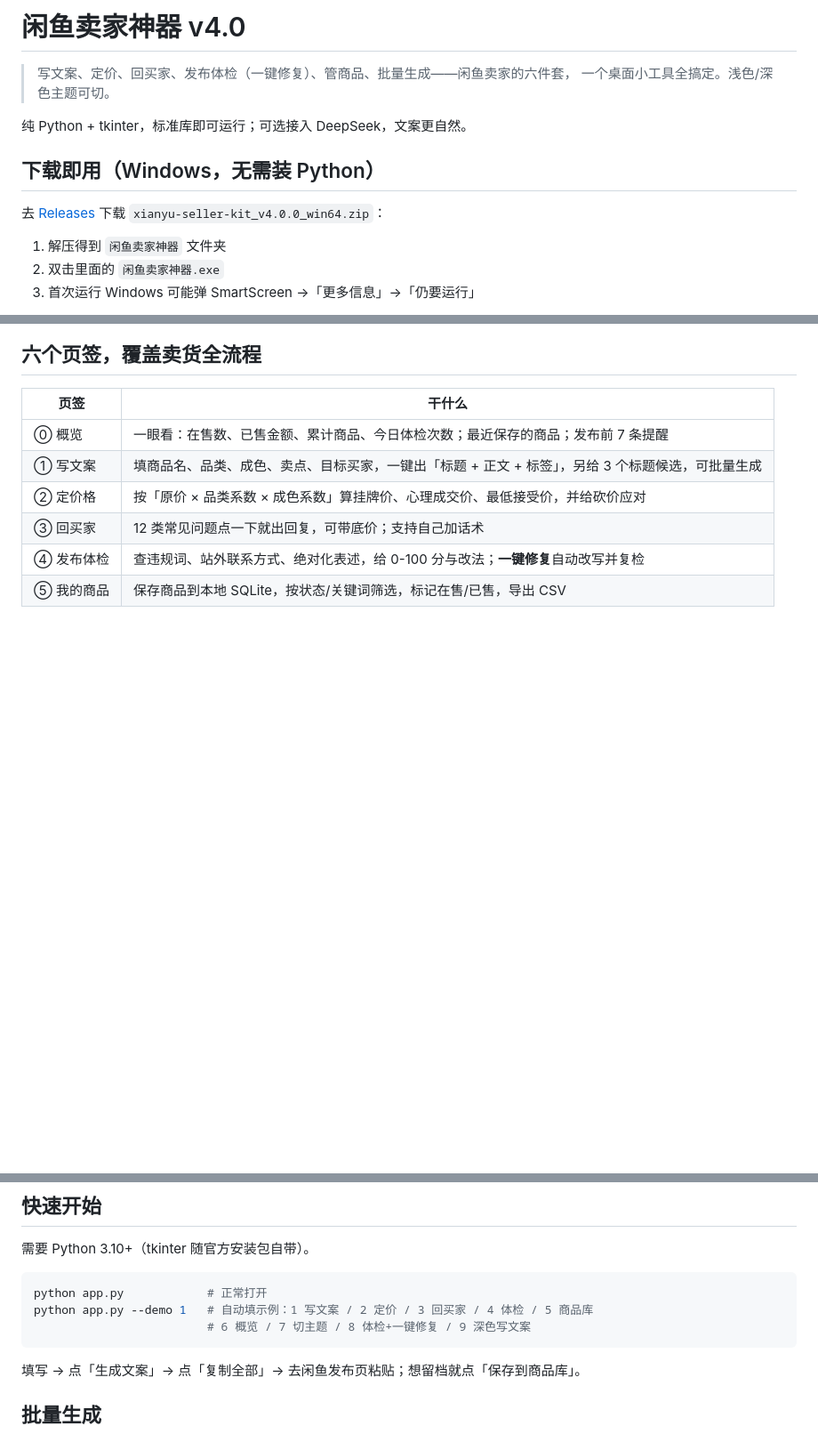
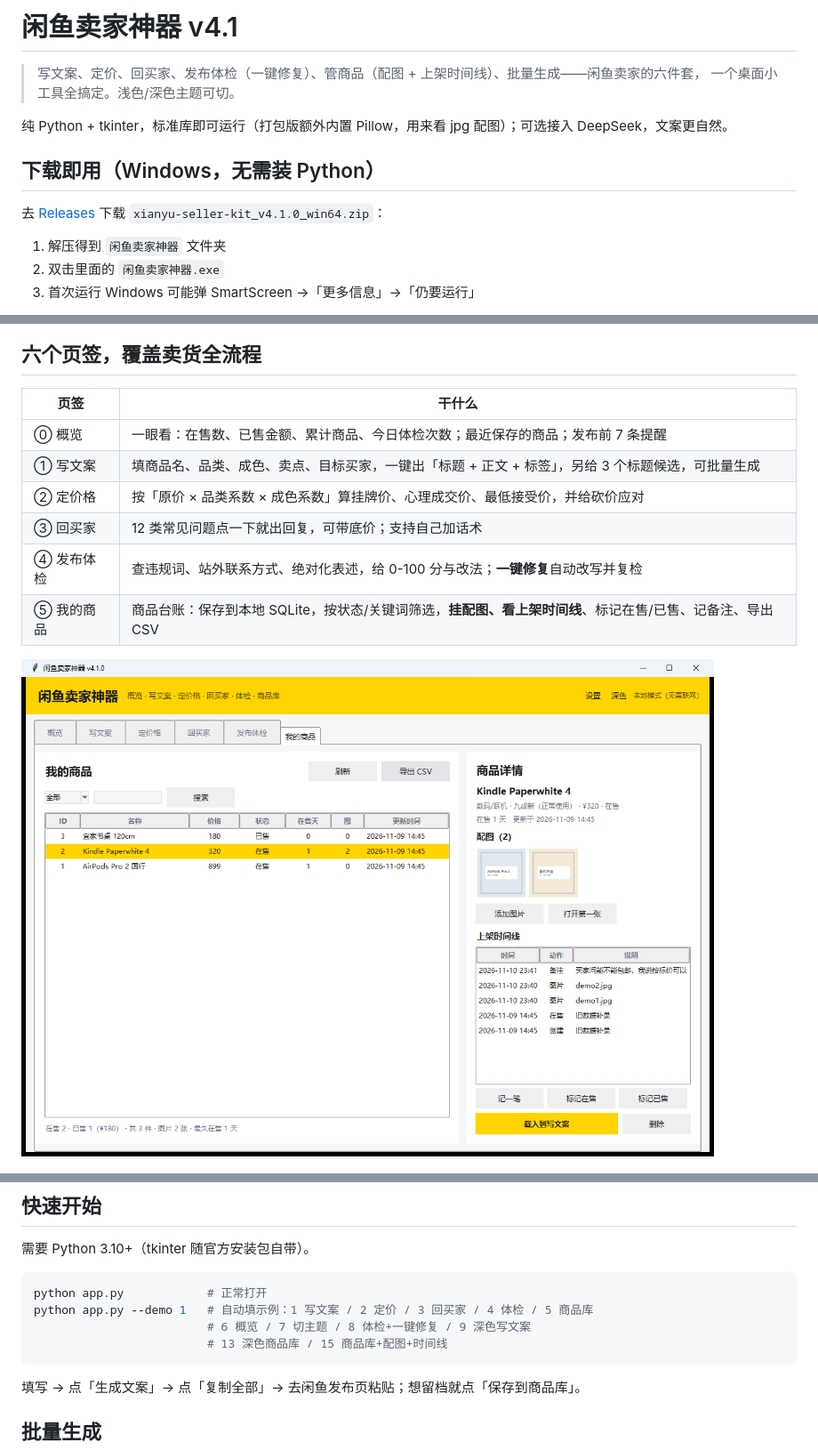
Before and after one commit to qiancheng19494/xianyu-seller-kit, a Markdown page: README.md, 3 parts joined by grey strips. Shown at 89% size. Rendered like a GitHub page; pictures changed too: ui-v41-mine.png (added); blank space fills up the shorter version.

````diff
--- a/README.md
+++ b/README.md
@@ -1,13 +1,13 @@
-# 闲鱼卖家神器 v4.0
+# 闲鱼卖家神器 v4.1
 
-> 写文案、定价、回买家、发布体检（一键修复）、管商品、批量生成——闲鱼卖家的六件套，
+> 写文案、定价、回买家、发布体检（一键修复）、管商品（配图 + 上架时间线）、批量生成——闲鱼卖家的六件套，
 > 一个桌面小工具全搞定。浅色/深色主题可切。
 
-纯 Python + tkinter，标准库即可运行；可选接入 DeepSeek，文案更自然。
+纯 Python + tkinter，标准库即可运行（打包版额外内置 Pillow，用来看 jpg 配图）；可选接入 DeepSeek，文案更自然。
 
 ## 下载即用（Windows，无需装 Python）
 
-去 [Releases](https://github.com/qiancheng19494/xianyu-seller-kit/releases) 下载 `xianyu-seller-kit_v4.0.0_win64.zip`：
+去 [Releases](https://github.com/qiancheng19494/xianyu-seller-kit/releases) 下载 `xianyu-seller-kit_v4.1.0_win64.zip`：
 
 1. 解压得到 `闲鱼卖家神器` 文件夹
 2. 双击里面的 `闲鱼卖家神器.exe`
@@ -27,7 +27,9 @@
 | ② 定价格 | 按「原价 × 品类系数 × 成色系数」算挂牌价、心理成交价、最低接受价，并给砍价应对 |
 | ③ 回买家 | 12 类常见问题点一下就出回复，可带底价；支持自己加话术 |
 | ④ 发布体检 | 查违规词、站外联系方式、绝对化表述，给 0-100 分与改法；**一键修复**自动改写并复检 |
-| ⑤ 我的商品 | 保存商品到本地 SQLite，按状态/关键词筛选，标记在售/已售，导出 CSV |
+| ⑤ 我的商品 | 商品台账：保存到本地 SQLite，按状态/关键词筛选，**挂配图、看上架时间线**、标记在售/已售、记备注、导出 CSV |
+
+![我的商品 · 配图与时间线](ui-v41-mine.png)
 
 ![发布体检 · 一键修复](ui-v4-repair.png)
 
@@ -53,6 +63,7 @@
 python app.py            # 正常打开
 python app.py --demo 1   # 自动填示例：1 写文案 / 2 定价 / 3 回买家 / 4 体检 / 5 商品库
                          # 6 概览 / 7 切主题 / 8 体检+一键修复 / 9 深色写文案
+                         # 13 深色商品库 / 15 商品库+配图+时间线
 ```
 
 填写 → 点「生成文案」→ 点「复制全部」→ 去闲鱼发布页粘贴；想留档就点「保存到商品库」。
````
Also changed, not shown: other parts of README.md (+8 -0 lines), 4 other files.
